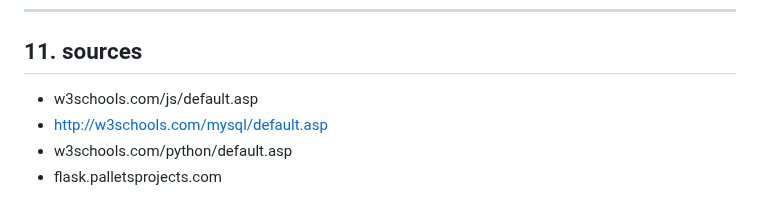
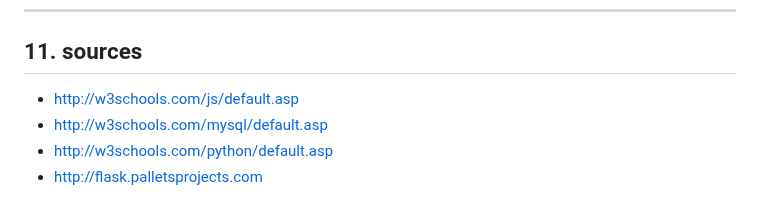
Before and after one commit to sebrai/private_user_library, a Markdown page: README.md, the part around the change. GitHub-like rendering.

Commit message:
fixed links on readme

```diff
--- a/README.md
+++ b/README.md
@@ -301,7 +301,7 @@ mysql.connector.errors.DataError: 1366 (22007): Incorrect integer value: '' for
 
 ## 11. sources
 
--   w3schools.com/js/default.asp
+-   http://w3schools.com/js/default.asp
 -   http://w3schools.com/mysql/default.asp
--   w3schools.com/python/default.asp
--   flask.palletsprojects.com
+-   http://w3schools.com/python/default.asp
+-   http://flask.palletsprojects.com
```
